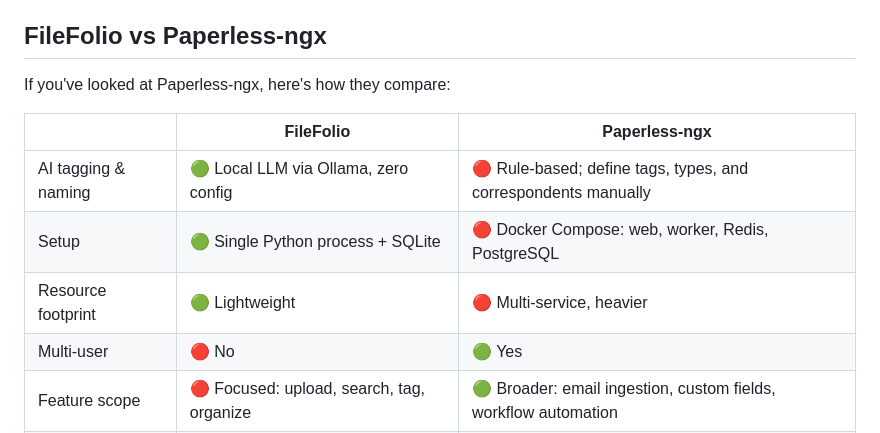
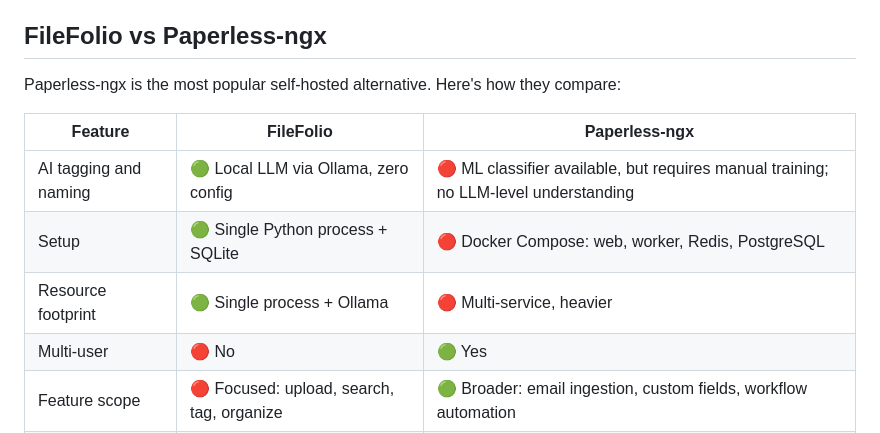
Before and after one commit to imkrishsub/filefolio, a Markdown page: README.md, the part around the change. GitHub-like rendering.

Commit message:
fix(readme): address review feedback on Paperless-ngx comparison (T001)
Co-authored-by: Claude <claude@anthropic.com>

```diff
--- a/README.md
+++ b/README.md
@@ -18,13 +18,13 @@ FileFolio watches a folder, uses a local LLM via Ollama to analyze each PDF, and
 
 ## FileFolio vs Paperless-ngx
 
-If you've looked at Paperless-ngx, here's how they compare:
+Paperless-ngx is the most popular self-hosted alternative. Here's how they compare:
 
-| | FileFolio | Paperless-ngx |
+| Feature | FileFolio | Paperless-ngx |
 |---|---|---|
-| AI tagging & naming | 🟢 Local LLM via Ollama, zero config | 🔴 Rule-based; define tags, types, and correspondents manually |
+| AI tagging and naming | 🟢 Local LLM via Ollama, zero config | 🔴 ML classifier available, but requires manual training; no LLM-level understanding |
 | Setup | 🟢 Single Python process + SQLite | 🔴 Docker Compose: web, worker, Redis, PostgreSQL |
-| Resource footprint | 🟢 Lightweight | 🔴 Multi-service, heavier |
+| Resource footprint | 🟢 Single process + Ollama | 🔴 Multi-service, heavier |
 | Multi-user | 🔴 No | 🟢 Yes |
 | Feature scope | 🔴 Focused: upload, search, tag, organize | 🟢 Broader: email ingestion, custom fields, workflow automation |
 | Best for | 🟢 Personal libraries, privacy-first, low setup | 🟢 Power users, teams, complex workflows |
```
